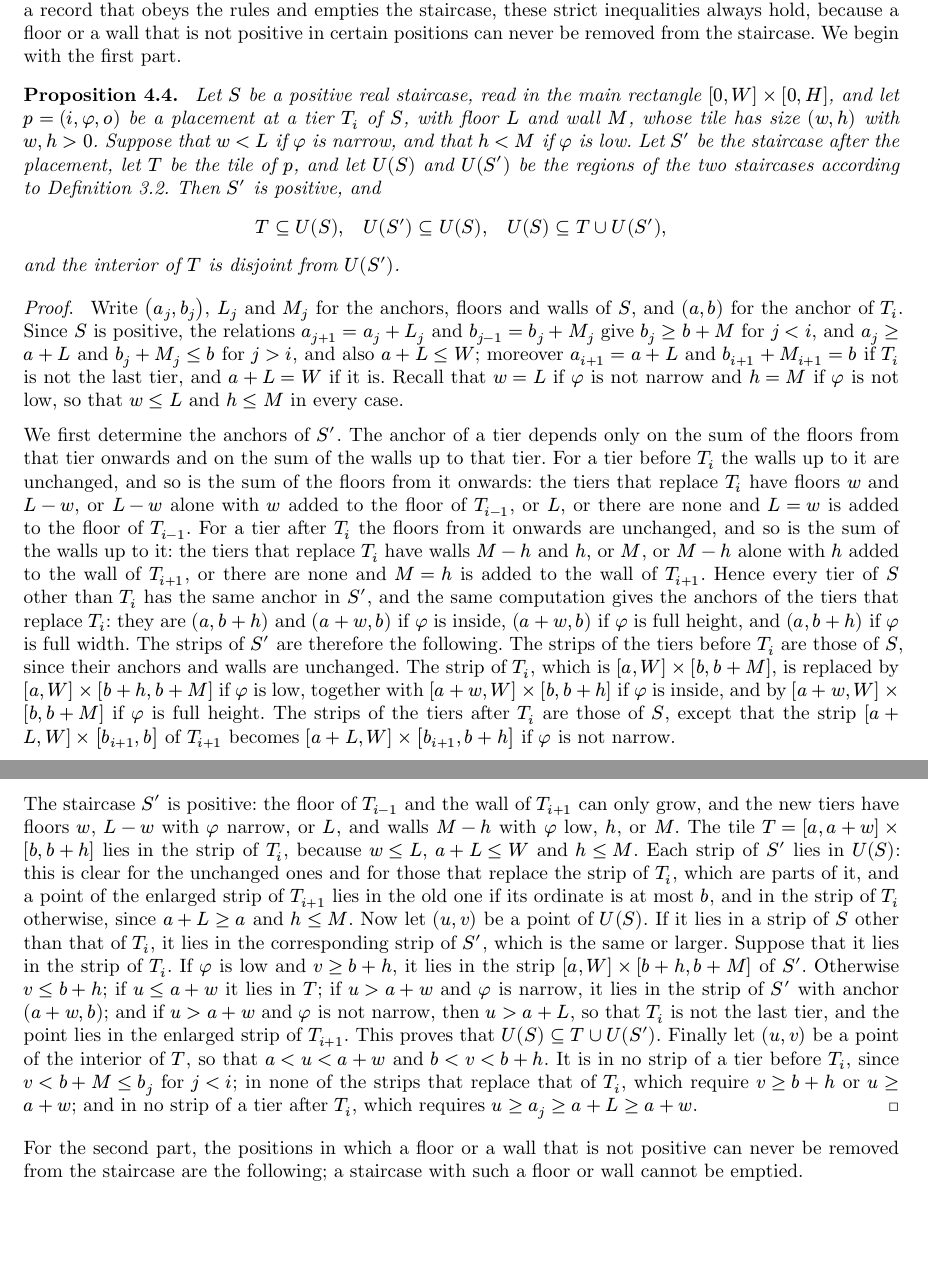
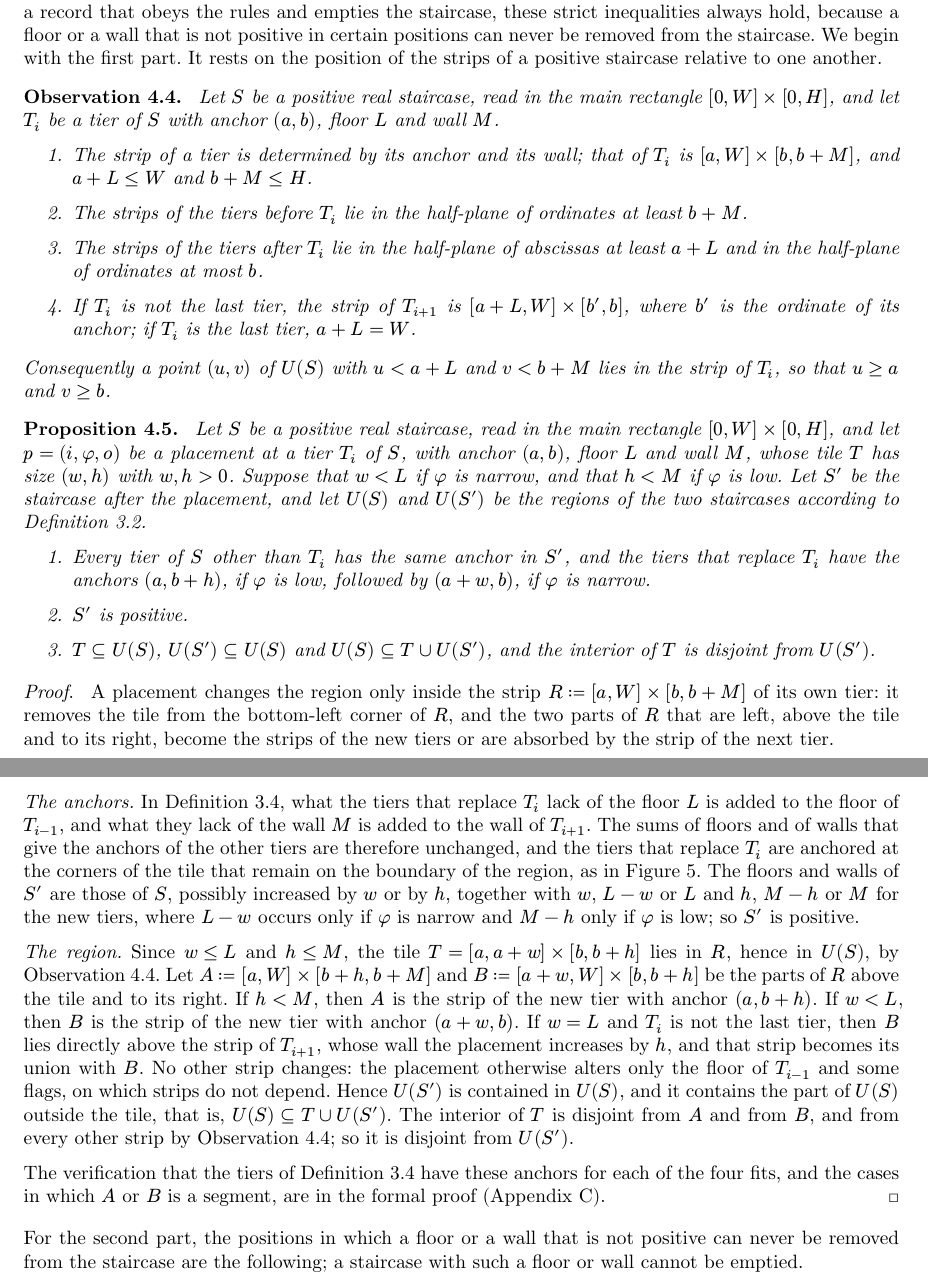
Before and after one commit to sg495/rectiling, a Typst document (paper/main.typ): two parts of pages 9 and 10 of 70, joined at a grey line, cut so that both start at the same text, the shorter picture padded with empty space. Compiled offline with Typst 0.15.

Commit message:
Present the effect of a placement on the region by its ideas and state the position of the strips as an observation.
The proof now follows the structure of the formal one: where the strips lie, what a placement does to the anchors, and what it does to the region; the facts that later proofs use are stated in an observation and in the proposition itself.

Co-Authored-By: Claude Fable 5.2 <noreply@anthropic.com>

```diff
--- a/paper/main.typ
+++ b/paper/main.typ
@@ -399,9 +399,17 @@ The argument has two parts.
 The first is geometric (@prop:step): on a positive staircase, if a tile is strictly narrower than its floor when its fit is narrow, and strictly lower than its wall when its fit is low, then placing it removes exactly that tile from the region $U(S)$ of the staircase, the union of the strips of its tiers.
 The second is combinatorial (@prop:doom, @prop:fit): along a record that obeys the rules and empties the staircase, these strict inequalities always hold, because a floor or a wall that is not positive in certain positions can never be removed from the staircase.
 We begin with the first part.
-
-#proposition[
-  Let $S$ be a positive real staircase, read in the main rectangle $[0, W] times [0, H]$, and let $p = (i, phi, o)$ be a placement at a tier $T_i$ of $S$, with floor $L$ and wall $M$, whose tile has size $(w, h)$ with $w, h > 0$.
+It rests on the position of the strips of a positive staircase relative to one another.
+
+#observation[
+  Let $S$ be a positive real staircase, read in the main rectangle $[0, W] times [0, H]$, and let $T_i$ be a tier of $S$ with anchor $(a, b)$, floor $L$ and wall $M$.
+  + The strip of a tier is determined by its anchor and its wall; that of $T_i$ is $[a, W] times [b, b + M]$, and $a + L <= W$ and $b + M <= H$.
+  + The strips of the tiers before $T_i$ lie in the half-plane of ordinates at least $b + M$.
+  + The strips of the tiers after $T_i$ lie in the half-plane of abscissas at least $a + L$ and in the half-plane of ordinates at most $b$.
+  + If $T_i$ is not the last tier, the strip of $T_(i + 1)$ is $[a + L, W] times [b', b]$, where $b'$ is the ordinate of its anchor; if $T_i$ is the last tier, $a + L = W$.
+  Consequently a point $(u, v)$ of $U(S)$ with $u < a + L$ and $v < b + M$ lies in the strip of $T_i$, so that $u >= a$ and $v >= b$.
+] <obs:strips>
+
+#proposition[
+  Let $S$ be a positive real staircase, read in the main rectangle $[0, W] times [0, H]$, and let $p = (i, phi, o)$ be a placement at a tier $T_i$ of $S$, with anchor $(a, b)$, floor $L$ and wall $M$, whose tile $T$ has size $(w, h)$ with $w, h > 0$.
   Suppose that $w < L$ if $phi$ is narrow, and that $h < M$ if $phi$ is low.
-  Let $S'$ be the staircase after the placement, let $T$ be the tile of $p$, and let $U(S)$ and $U(S')$ be the regions of the two staircases according to @def:region.
-  Then $S'$ is positive, and
@@ -410,31 +417,27 @@ We begin with the first part.
+  + Every tier of $S$ other than $T_i$ has the same anchor in $S'$, and the tiers that replace $T_i$ have the anchors $(a, b + h)$, if $phi$ is low, followed by $(a + w, b)$, if $phi$ is narrow.
+  + $S'$ is positive.
+  + $T subset.eq U(S)$, $U(S') subset.eq U(S)$ and $U(S) subset.eq T union U(S')$, and the interior of $T$ is disjoint from $U(S')$.
 ] <prop:step>
 
 #proof[
-  Write $(a_j, b_j)$, $L_j$ and $M_j$ for the anchors, floors and walls of $S$, and $(a, b)$ for the anchor of $T_i$.
-  Since $S$ is positive, the relations $a_(j + 1) = a_j + L_j$ and $b_(j - 1) = b_j + M_j$ give $b_j >= b + M$ for $j < i$, and $a_j >= a + L$ and $b_j + M_j <= b$ for $j > i$, and also $a + L <= W$; moreover $a_(i + 1) = a + L$ and $b_(i + 1) + M_(i + 1) = b$ if $T_i$ is not the last tier, and $a + L = W$ if it is.
-  Recall that $w = L$ if $phi$ is not narrow and $h = M$ if $phi$ is not low, so that $w <= L$ and $h <= M$ in every case.
-
-  We first determine the anchors of $S'$.
-  The anchor of a tier depends only on the sum of the floors from that tier onwards and on the sum of the walls up to that tier.
-  For a tier before $T_i$ the walls up to it are unchanged, and so is the sum of the floors from it onwards: the tiers that replace $T_i$ have floors $w$ and $L - w$, or $L - w$ alone with $w$ added to the floor of $T_(i - 1)$, or $L$, or there are none and $L = w$ is added to the floor of $T_(i - 1)$.
-  For a tier after $T_i$ the floors from it onwards are unchanged, and so is the sum of the walls up to it: the tiers that replace $T_i$ have walls $M - h$ and $h$, or $M$, or $M - h$ alone with $h$ added to the wall of $T_(i + 1)$, or there are none and $M = h$ is added to the wall of $T_(i + 1)$.
-  Hence every tier of $S$ other than $T_i$ has the same anchor in $S'$, and the same computation gives the anchors of the tiers that replace $T_i$: they are $(a, b + h)$ and $(a + w, b)$ if $phi$ is inside, $(a + w, b)$ if $phi$ is full height, and $(a, b + h)$ if $phi$ is full width.
-  The strips of $S'$ are therefore the following.
-  The strips of the tiers before $T_i$ are those of $S$, since their anchors and walls are unchanged.
-  The strip of $T_i$, which is $[a, W] times [b, b + M]$, is replaced by $[a, W] times [b + h, b + M]$ if $phi$ is low, together with $[a + w, W] times [b, b + h]$ if $phi$ is inside, and by $[a + w, W] times [b, b + M]$ if $phi$ is full height.
-  The strips of the tiers after $T_i$ are those of $S$, except that the strip $[a + L, W] times [b_(i + 1), b]$ of $T_(i + 1)$ becomes $[a + L, W] times [b_(i + 1), b + h]$ if $phi$ is not narrow.
-
-  The staircase $S'$ is positive: the floor of $T_(i - 1)$ and the wall of $T_(i + 1)$ can only grow, and the new tiers have floors $w$, $L - w$ with $phi$ narrow, or $L$, and walls $M - h$ with $phi$ low, $h$, or $M$.
-  The tile $T = [a, a + w] times [b, b + h]$ lies in the strip of $T_i$, because $w <= L$, $a + L <= W$ and $h <= M$.
-  Each strip of $S'$ lies in $U(S)$: this is clear for the unchanged ones and for those that replace the strip of $T_i$, which are parts of it, and a point of the enlarged strip of $T_(i + 1)$ lies in the old one if its ordinate is at most $b$, and in the strip of $T_i$ otherwise, since $a + L >= a$ and $h <= M$.
-  Now let $(u, v)$ be a point of $U(S)$.
-  If it lies in a strip of $S$ other than that of $T_i$, it lies in the corresponding strip of $S'$, which is the same or larger.
-  Suppose that it lies in the strip of $T_i$.
-  If $phi$ is low and $v >= b + h$, it lies in the strip $[a, W] times [b + h, b + M]$ of $S'$.
-  Otherwise $v <= b + h$; if $u <= a + w$ it lies in $T$; if $u > a + w$ and $phi$ is narrow, it lies in the strip of $S'$ with anchor $(a + w, b)$; and if $u > a + w$ and $phi$ is not narrow, then $u > a + L$, so that $T_i$ is not the last tier, and the point lies in the enlarged strip of $T_(i + 1)$.
-  This proves that $U(S) subset.eq T union U(S')$.
-  Finally let $(u, v)$ be a point of the interior of $T$, so that $a < u < a + w$ and $b < v < b + h$.
-  It is in no strip of a tier before $T_i$, since $v < b + M <= b_j$ for $j < i$; in none of the strips that replace that of $T_i$, which require $v >= b + h$ or $u >= a + w$; and in no strip of a tier after $T_i$, which requires $u >= a_j >= a + L >= a + w$.
+  A placement changes the region only inside the strip $R := [a, W] times [b, b + M]$ of its own tier: it removes the tile from the bottom-left corner of $R$, and the two parts of $R$ that are left, above the tile and to its right, become the strips of the new tiers or are absorbed by the strip of the next tier.
+
+  _The anchors._
+  In @def:placing, what the tiers that replace $T_i$ lack of the floor $L$ is added to the floor of $T_(i - 1)$, and what they lack of the wall $M$ is added to the wall of $T_(i + 1)$.
+  The sums of floors and of walls that give the anchors of the other tiers are therefore unchanged, and the tiers that replace $T_i$ are anchored at the corners of the tile that remain on the boundary of the region, as in @fig:fits.
+  The floors and walls of $S'$ are those of $S$, possibly increased by $w$ or by $h$, together with $w$, $L - w$ or $L$ and $h$, $M - h$ or $M$ for the new tiers, where $L - w$ occurs only if $phi$ is narrow and $M - h$ only if $phi$ is low; so $S'$ is positive.
+
+  _The region._
+  Since $w <= L$ and $h <= M$, the tile $T = [a, a + w] times [b, b + h]$ lies in $R$, hence in $U(S)$, by @obs:strips.
+  Let $A := [a, W] times [b + h, b + M]$ and $B := [a + w, W] times [b, b + h]$ be the parts of $R$ above the tile and to its right.
+  If $h < M$, then $A$ is the strip of the new tier with anchor $(a, b + h)$.
+  If $w < L$, then $B$ is the strip of the new tier with anchor $(a + w, b)$.
+  If $w = L$ and $T_i$ is not the last tier, then $B$ lies directly above the strip of $T_(i + 1)$, whose wall the placement increases by $h$, and that strip becomes its union with $B$.
+  No other strip changes: the placement otherwise alters only the floor of $T_(i - 1)$ and some flags, on which strips do not depend.
+  Hence $U(S')$ is contained in $U(S)$, and it contains the part of $U(S)$ outside the tile, that is, $U(S) subset.eq T union U(S')$.
+  The interior of $T$ is disjoint from $A$ and from $B$, and from every other strip by @obs:strips; so it is disjoint from $U(S')$.
+
+  The verification that the tiers of @def:placing have these anchors for each of the four fits, and the cases in which $A$ or $B$ is a segment, are in the formal proof (@app:formal).
 ]
 
 For the second part, the positions in which a floor or a wall that is not positive can never be removed from the staircase are the following; a staircase with such a floor or wall cannot be emptied.
@@ -579,8 +582,7 @@ In a state, the tile at each anchor is still to be placed.
 
 #proof[
   Let $(a, b)$, $L$ and $M_i$ be the anchor, the floor and the wall of the tier $T_i$.
-  As in the proof of @prop:step, the strips of the earlier tiers lie in the half-plane of ordinates at least $b + M_i$, those of the later tiers in the half-plane of abscissas at least $a + L$, and $a + L <= W$.
-  Consequently a point $(u, v)$ with $v < b + M_i$ and $u < a + L$, and with $u < a$ or $v < b$, does not belong to $U(S)$.
+  By @obs:strips, a point $(u, v)$ with $v < b + M_i$ and $u < a + L$, and with $u < a$ or $v < b$, does not belong to $U(S)$.
   The points $(a, b)$ and $(a, b + M_i)$ belong to the strip of $T_i$, hence to the main rectangle, so that $0 <= a < a + L <= W$ and $0 <= b < b + M_i <= H$.
   By @prop:near some tile $T = (a', b', w', h')$ satisfies $a' <= a < a' + w'$ and $b' <= b < b' + h'$.
   Let $u_0$ be the mean of $a$ and $min(a' + w', a + L)$, and $v_0$ the mean of $b$ and $min(b' + h', b + M_i)$.
@@ -958,7 +960,7 @@ Both this and the count of bags assume that the polynomial stored for a proporti
   This is so if $j = i - 1$ and the tile placed is as high as the wall of $T_i$, since the top side of that tile continues the floor to the right.
   Otherwise $T_j$ becomes stale by this placement, and can cease to be stale only if its floor is lengthened by a tile as high as the wall at the next tier, whose top side then continues the floor to the right, so that the floor extends; and a stale tier is never removed, so that the record could not be complete.
   Suppose that the floor of $T_i$ extends, and let $Q$ be its right end.
-  The tile that makes it extend is still to be placed, since points of its interior lie in the strip of the next tier; so its interior lies in the region of the staircase, which contains no point to the left of $Q$ and below the floor, by the remark made in the proof of @prop:anchor.
+  The tile that makes it extend is still to be placed, since points of its interior lie in the strip of the next tier; so its interior lies in the region of the staircase, which contains no point to the left of $Q$ and below the floor, by @obs:strips.
   Its left side is therefore at the abscissa of $Q$; let $U$ be this tile, whose top left corner is $Q$.
   If the tile placed at $T_i$ is narrower than the floor, the remainder of the floor is started, and it remains so until a tile $V$ is placed whose bottom side ends at $Q$; if it is as wide as the floor, it is itself such a tile $V$.
   As long as the floor is started, $U$ cannot be placed, since it would lengthen the floor.
@@ -994,7 +996,7 @@ The record constructed in the proof of @prop:complete is of this kind, and the s
 
   Let $Q$ be a crossing, $V$ the tile to its upper left and $U$ the tile to its lower right.
   Suppose that $U$ is placed before $V$ in $rho_X$, at a tier $T_i$.
-  The interior of $V$ lies in the region of the staircase, which, by the remark in the proof of @prop:anchor, contains no point to the left of the anchor of $T_i$ and below the top of its wall; so $U$ is as high as the wall. Then $i > 0$, since $Q$ is not on the boundary of the square, the floor of $T_(i - 1)$ ends at $Q$, and it extends.
+  The interior of $V$ lies in the region of the staircase, which, by @obs:strips, contains no point to the left of the anchor of $T_i$ and below the top of its wall; so $U$ is as high as the wall. Then $i > 0$, since $Q$ is not on the boundary of the square, the floor of $T_(i - 1)$ ends at $Q$, and it extends.
   As $T_(i - 1)$ comes before the tier chosen, its floor $X$-extends, and $Q$ is not in $X$.
   Suppose that $V$ is placed before $U$, at a tier $T_i$.
   The interior of $U$ lies in the region of the staircase, which contains no point below the floor of $T_i$ and to the left of its end; so $V$ is as wide as the floor, which ends at $Q$ and extends.
```
Also changed, not shown: paper/main.typ (14 more changed lines).
